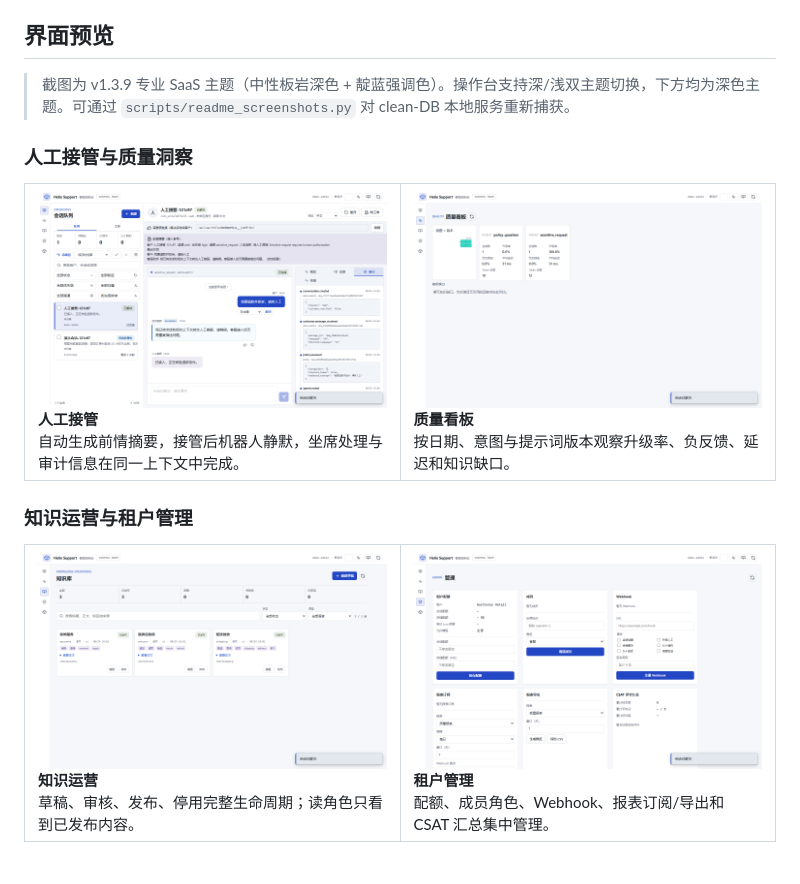
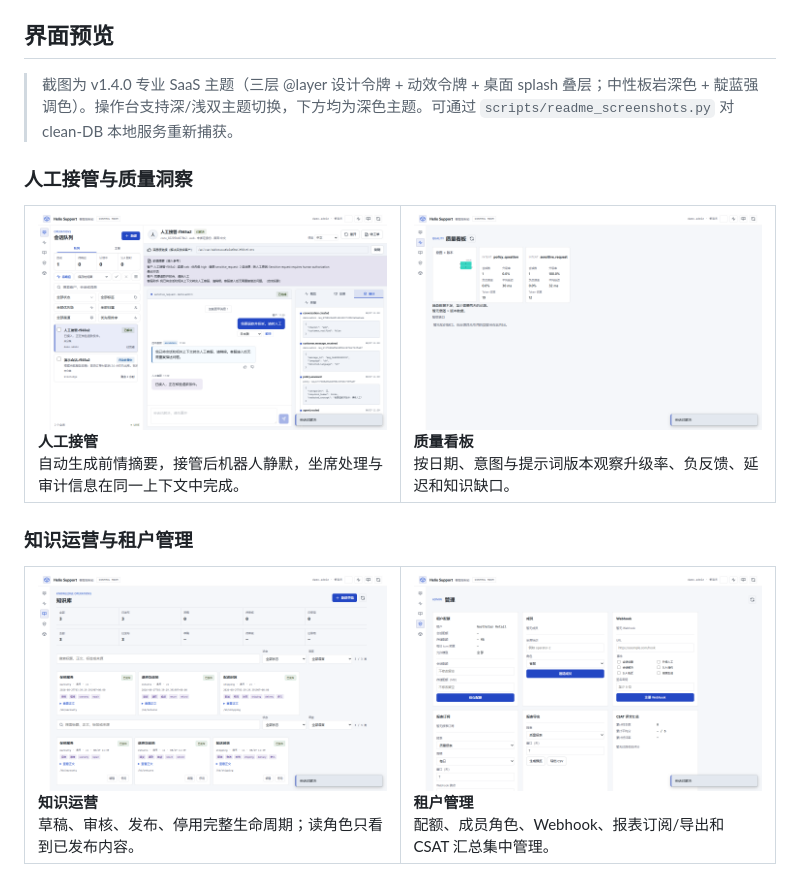
Before and after one commit to nangongdao/HelixSupport, a Markdown page: README.md, the part around the change. GitHub-like rendering; pictures changed too: docs/assets/screenshots/knowledge-operations.png, docs/assets/screenshots/operator-handoff.png, docs/assets/screenshots/quality-dashboard.png.

```diff
--- a/README.md
+++ b/README.md
@@ -67,7 +67,7 @@ cd ../src-tauri && cargo tauri build
 
 ## 界面预览
 
-> 截图为 v1.3.9 专业 SaaS 主题（中性板岩深色 + 靛蓝强调色）。操作台支持深/浅双主题切换，下方均为深色主题。可通过 `scripts/readme_screenshots.py` 对 clean-DB 本地服务重新捕获。
+> 截图为 v1.4.0 专业 SaaS 主题（三层 @layer 设计令牌 + 动效令牌 + 桌面 splash 叠层；中性板岩深色 + 靛蓝强调色）。操作台支持深/浅双主题切换，下方均为深色主题。可通过 `scripts/readme_screenshots.py` 对 clean-DB 本地服务重新捕获。
 
 ### 人工接管与质量洞察
 
```
Also changed, not shown: docs/assets/screenshots/operator-workspace.png, 1 other file.
